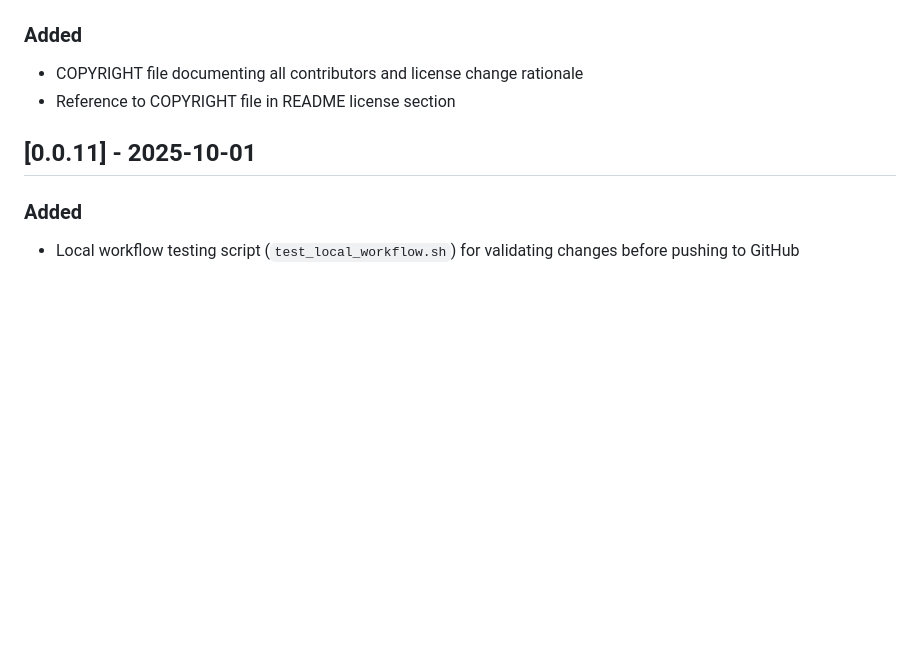
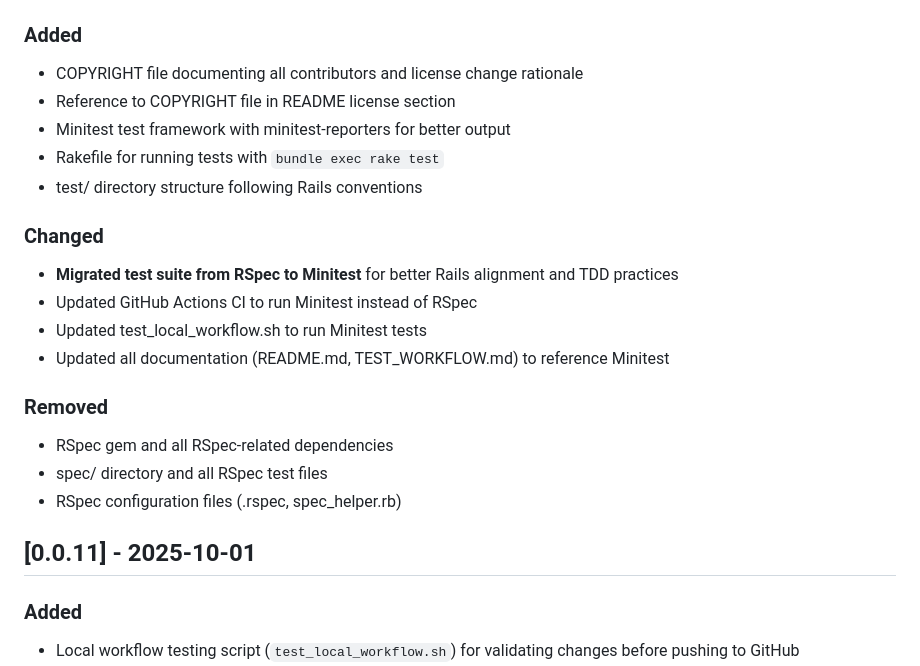
Before and after one commit to davidteren/lpx_links, a Markdown page: CHANGELOG.md, the part around the change. Drawn GitHub-style; blank space fills up the shorter version.

Commit message:
Update CHANGELOG.md for Minitest migration
- Document migration from RSpec to Minitest in [Unreleased] section
- Add details about new Minitest infrastructure
- Document removal of RSpec artifacts
- Note updates to CI and documentation

```diff
--- a/CHANGELOG.md
+++ b/CHANGELOG.md
@@ -10,6 +10,20 @@ and this project adheres to [Semantic Versioning](https://semver.org/spec/v2.0.0
 ### Added
 - COPYRIGHT file documenting all contributors and license change rationale
 - Reference to COPYRIGHT file in README license section
+- Minitest test framework with minitest-reporters for better output
+- Rakefile for running tests with `bundle exec rake test`
+- test/ directory structure following Rails conventions
+
+### Changed
+- **Migrated test suite from RSpec to Minitest** for better Rails alignment and TDD practices
+- Updated GitHub Actions CI to run Minitest instead of RSpec
+- Updated test_local_workflow.sh to run Minitest tests
+- Updated all documentation (README.md, TEST_WORKFLOW.md) to reference Minitest
+
+### Removed
+- RSpec gem and all RSpec-related dependencies
+- spec/ directory and all RSpec test files
+- RSpec configuration files (.rspec, spec_helper.rb)
 
 ## [0.0.11] - 2025-10-01
 
```
